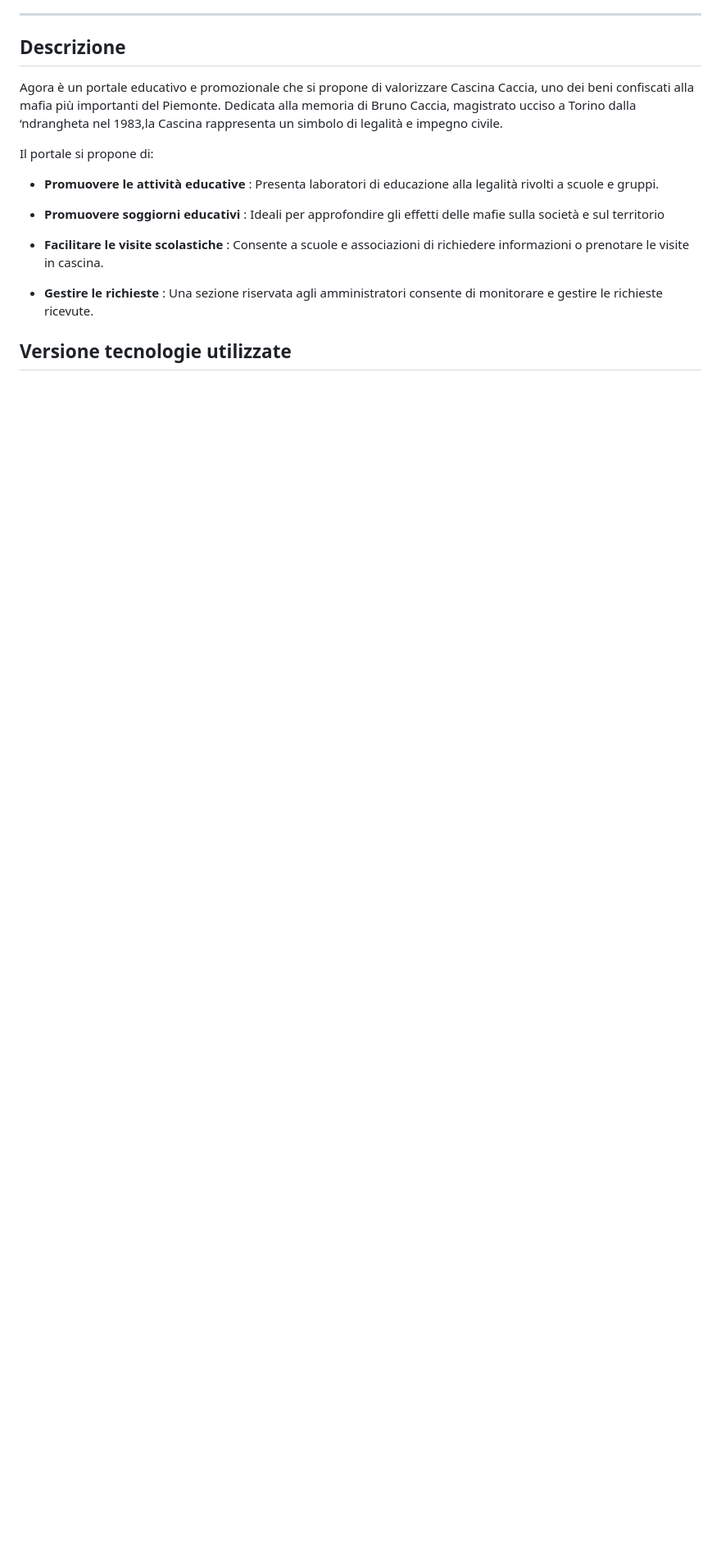
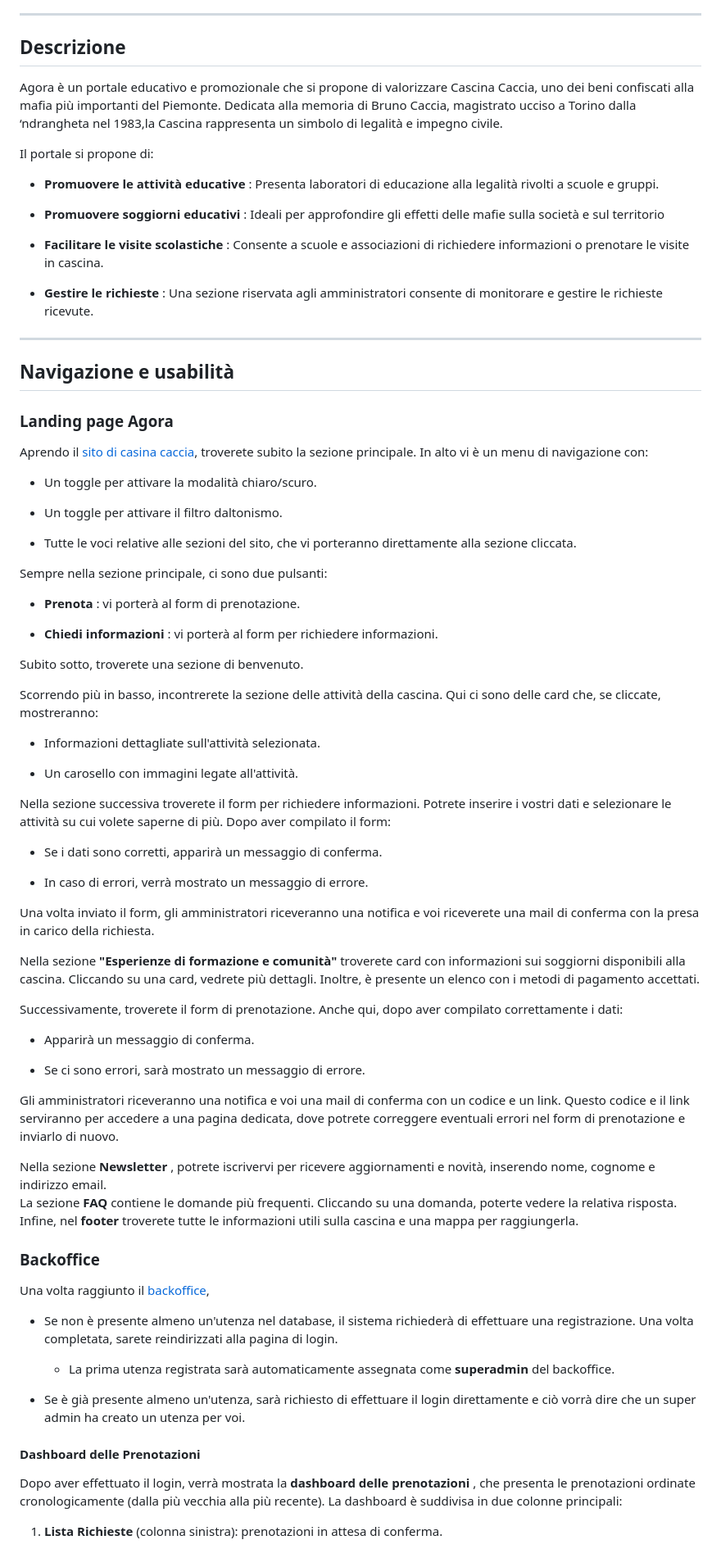
Before and after one commit to giordano-bruno-michela-its/CodeCraft_project_frontend, a Markdown page: README.md, the part around one of its changes. Shown at 82% size. Rendered like a GitHub page; blank space fills up the shorter version.

```diff
--- a/README.md
+++ b/README.md
@@ -16,5 +16,65 @@ Il portale si propone di:
 
 - **Gestire le richieste** : Una sezione riservata agli amministratori consente di monitorare e gestire le richieste ricevute.
 
+---
 
-## Versione tecnologie utilizzate
+## Navigazione e usabilità
+
+### Landing page Agora
+Aprendo il [sito di casina caccia](#installazione), troverete subito la sezione principale. In alto vi è un menu di navigazione con:
+
+- Un toggle per attivare la modalità chiaro/scuro.
+
+- Un toggle per attivare il filtro daltonismo.
+
+- Tutte le voci relative alle sezioni del sito, che vi porteranno direttamente alla sezione cliccata.
+
+Sempre nella sezione principale, ci sono due pulsanti:
+
+- **Prenota** : vi porterà al form di prenotazione.
+
+- **Chiedi informazioni** : vi porterà al form per richiedere informazioni.
+
+Subito sotto, troverete una sezione di benvenuto.
+
+Scorrendo più in basso, incontrerete la sezione delle attività della cascina. Qui ci sono delle card che, se cliccate, mostreranno:
+
+- Informazioni dettagliate sull'attività selezionata.
+
+- Un carosello con immagini legate all'attività.
+
+Nella sezione successiva troverete il form per richiedere informazioni. Potrete inserire i vostri dati e selezionare le attività su cui volete saperne di più. Dopo aver compilato il form:
+
+- Se i dati sono corretti, apparirà un messaggio di conferma.
+
+- In caso di errori, verrà mostrato un messaggio di errore.
+
+Una volta inviato il form, gli amministratori riceveranno una notifica e voi riceverete una mail di conferma con la presa in carico della richiesta.
+
+Nella sezione **"Esperienze di formazione e comunità"**  troverete card con informazioni sui soggiorni disponibili alla cascina. Cliccando su una card, vedrete più dettagli.
+Inoltre, è presente un elenco con i metodi di pagamento accettati.
+
+Successivamente, troverete il form di prenotazione. Anche qui, dopo aver compilato correttamente i dati:
+
+- Apparirà un messaggio di conferma.
+
+- Se ci sono errori, sarà mostrato un messaggio di errore.
+
+Gli amministratori riceveranno una notifica e voi una mail di conferma con un codice e un link. Questo codice e il link serviranno per accedere a una pagina dedicata, dove potrete correggere eventuali errori nel form di prenotazione e inviarlo di nuovo.
+
+Nella sezione **Newsletter** , potrete iscrivervi per ricevere aggiornamenti e novità, inserendo nome, cognome e indirizzo email.
+La sezione **FAQ**  contiene le domande più frequenti. Cliccando su una domanda, poterte vedere la relativa risposta.
+Infine, nel **footer**  troverete tutte le informazioni utili sulla cascina e una mappa per raggiungerla.
+
+### Backoffice
+
+Una volta raggiunto il [backoffice](#installazione),
+- Se non è presente almeno un'utenza nel database, il sistema richiederà di effettuare una registrazione. Una volta completata, sarete reindirizzati alla pagina di login.
+  - La prima utenza registrata sarà automaticamente assegnata come **superadmin**  del backoffice.
+
+- Se è già presente almeno un'utenza, sarà richiesto di effettuare il login direttamente e ciò vorrà dire che un super admin ha creato un utenza per voi.
+
+#### Dashboard delle Prenotazioni
+Dopo aver effettuato il login, verrà mostrata la **dashboard delle prenotazioni** , che presenta le prenotazioni ordinate cronologicamente (dalla più vecchia alla più recente). La dashboard è suddivisa in due colonne principali:
+1. **Lista Richieste**  (colonna sinistra): prenotazioni in attesa di conferma.
+
```
Also changed, not shown: other parts of README.md (+41 -1 lines).
